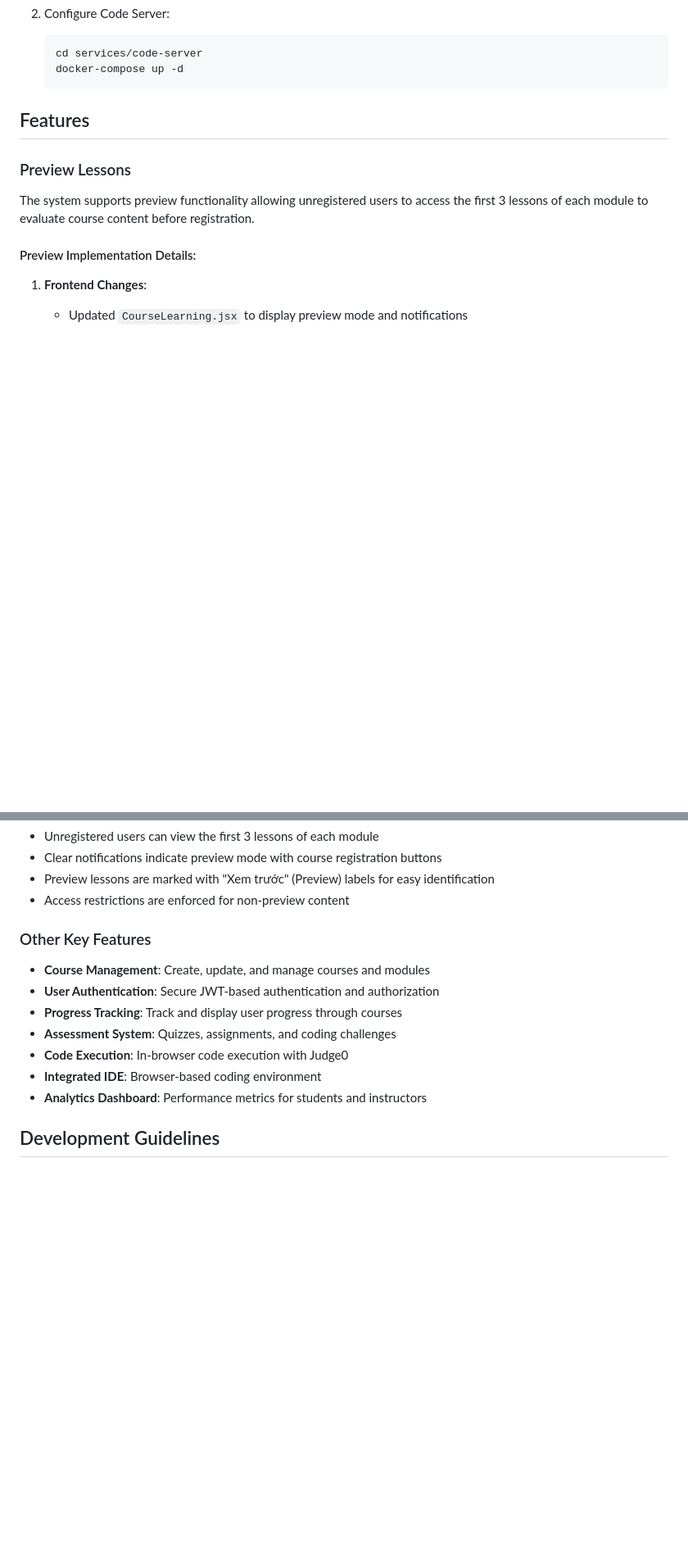
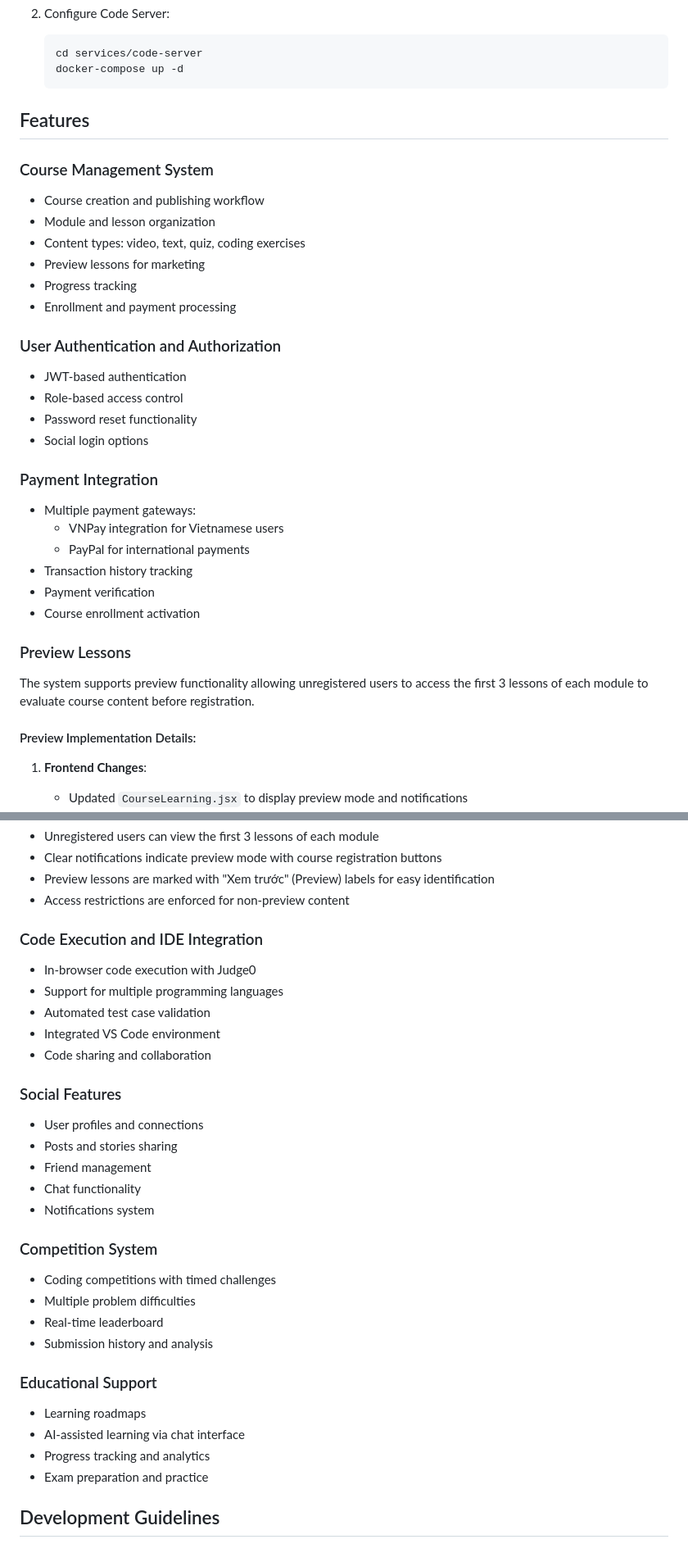
Before and after one commit to DucQuyen199/Campus-Learning, a Markdown page: README.md, 2 parts joined by grey strips. Shown: that part at 82% size. Drawn GitHub-style; blank space fills up the shorter version.

```diff
--- a/README.md
+++ b/README.md
@@ -158,6 +240,31 @@ Campus T is a comprehensive learning management system designed to facilitate on
 
 ## Features
 
+### Course Management System
+
+- Course creation and publishing workflow
+- Module and lesson organization
+- Content types: video, text, quiz, coding exercises
+- Preview lessons for marketing
+- Progress tracking
+- Enrollment and payment processing
+
+### User Authentication and Authorization
+
+- JWT-based authentication
+- Role-based access control
+- Password reset functionality
+- Social login options
+
+### Payment Integration
+
+- Multiple payment gateways:
+  - VNPay integration for Vietnamese users
+  - PayPal for international payments
+- Transaction history tracking
+- Payment verification
+- Course enrollment activation
+
 ### Preview Lessons
 
 The system supports preview functionality allowing unregistered users to access the first 3 lessons of each module to evaluate course content before registration.
@@ -207,15 +314,35 @@ The system supports preview functionality allowing unregistered users to access
 - Preview lessons are marked with "Xem trước" (Preview) labels for easy identification
 - Access restrictions are enforced for non-preview content
 
-### Other Key Features
+### Code Execution and IDE Integration
 
-- **Course Management**: Create, update, and manage courses and modules
-- **User Authentication**: Secure JWT-based authentication and authorization
-- **Progress Tracking**: Track and display user progress through courses
-- **Assessment System**: Quizzes, assignments, and coding challenges
-- **Code Execution**: In-browser code execution with Judge0
-- **Integrated IDE**: Browser-based coding environment
-- **Analytics Dashboard**: Performance metrics for students and instructors
+- In-browser code execution with Judge0
+- Support for multiple programming languages
+- Automated test case validation
+- Integrated VS Code environment
+- Code sharing and collaboration
+
+### Social Features
+
+- User profiles and connections
+- Posts and stories sharing
+- Friend management
+- Chat functionality
+- Notifications system
+
+### Competition System
+
+- Coding competitions with timed challenges
+- Multiple problem difficulties
+- Real-time leaderboard
+- Submission history and analysis
+
+### Educational Support
+
+- Learning roadmaps
+- AI-assisted learning via chat interface
+- Progress tracking and analytics
+- Exam preparation and practice
 
 ## Development Guidelines
 
```
Also changed, not shown: other parts of README.md (+111 -29 lines).
